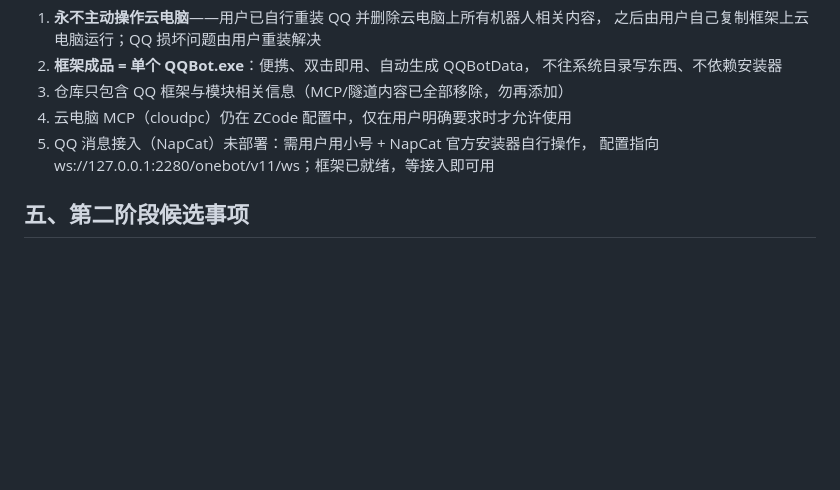
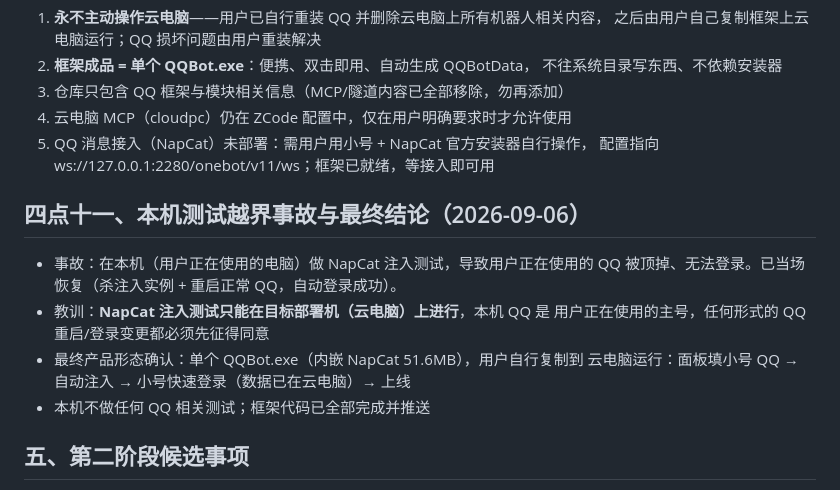
Before and after one commit to yskzctx/qqbot-framework, a Markdown page: PHASE1_SUMMARY.md, the part around the change. Drawn GitHub-style; blank space fills up the shorter version.

Commit message:
记忆文件：记录本机测试越界事故与最终结论

```diff
--- a/PHASE1_SUMMARY.md
+++ b/PHASE1_SUMMARY.md
@@ -103,6 +103,16 @@
 5. QQ 消息接入（NapCat）未部署：需用户用小号 + NapCat 官方安装器自行操作，
    配置指向 ws://127.0.0.1:2280/onebot/v11/ws；框架已就绪，等接入即可用
 
+## 四点十一、本机测试越界事故与最终结论（2026-09-06）
+
+- 事故：在本机（用户正在使用的电脑）做 NapCat 注入测试，导致用户正在使用的
+  QQ 被顶掉、无法登录。已当场恢复（杀注入实例 + 重启正常 QQ，自动登录成功）。
+- 教训：**NapCat 注入测试只能在目标部署机（云电脑）上进行**，本机 QQ 是
+  用户正在使用的主号，任何形式的 QQ 重启/登录变更都必须先征得同意
+- 最终产品形态确认：单个 QQBot.exe（内嵌 NapCat 51.6MB），用户自行复制到
+  云电脑运行：面板填小号 QQ → 自动注入 → 小号快速登录（数据已在云电脑）→ 上线
+- 本机不做任何 QQ 相关测试；框架代码已全部完成并推送
+
 ## 五、第二阶段候选事项
 
 - 在云电脑本机浏览器打开管理面板使用（127.0.0.1:2280）
```
